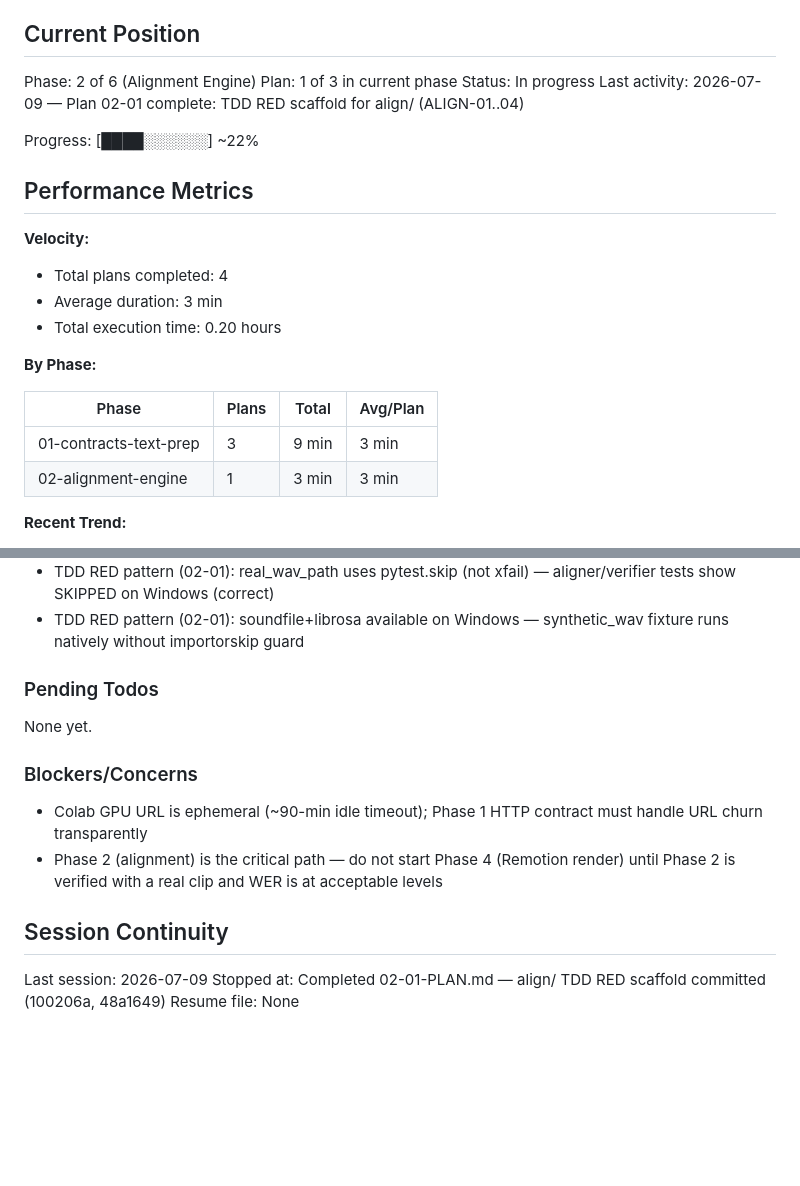
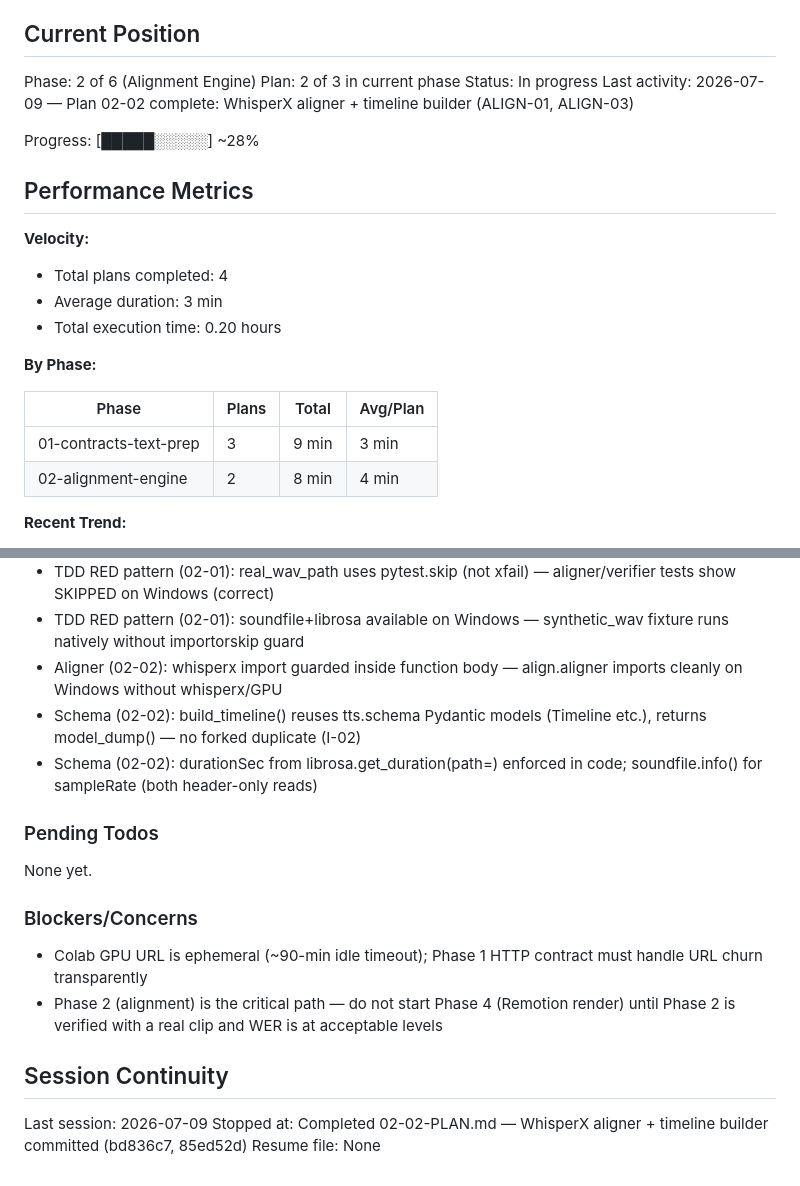
Before and after one commit to saitejatiru/audiowithvideoremotion, a Markdown page: .planning/STATE.md, 2 parts joined by grey strips. Rendered like a GitHub page; blank space fills up the shorter version.

Commit message:
docs(02-02): complete WhisperX aligner + timeline builder plan summary and state update
- 02-02-SUMMARY.md: schema tests XPASSED, aligner tests SKIPPED (correct on Windows)
- STATE.md: plan 2 of 3, decisions for guarded import + tts.schema reuse recorded
- ROADMAP.md: phase 2 progress updated (2/4 summaries)

Co-Authored-By: Claude Opus 4.8 <noreply@anthropic.com>

```diff
--- a/.planning/STATE.md
+++ b/.planning/STATE.md
@@ -10,11 +10,11 @@ See: .planning/PROJECT.md (updated 2026-07-08)
 ## Current Position
 
 Phase: 2 of 6 (Alignment Engine)
-Plan: 1 of 3 in current phase
+Plan: 2 of 3 in current phase
 Status: In progress
-Last activity: 2026-07-09 — Plan 02-01 complete: TDD RED scaffold for align/ (ALIGN-01..04)
+Last activity: 2026-07-09 — Plan 02-02 complete: WhisperX aligner + timeline builder (ALIGN-01, ALIGN-03)
 
-Progress: [████░░░░░░] ~22%
+Progress: [█████░░░░░] ~28%
 
 ## Performance Metrics
 
@@ -28,7 +28,7 @@ Progress: [████░░░░░░] ~22%
 | Phase | Plans | Total | Avg/Plan |
 |-------|-------|-------|----------|
 | 01-contracts-text-prep | 3 | 9 min | 3 min |
-| 02-alignment-engine | 1 | 3 min | 3 min |
+| 02-alignment-engine | 2 | 8 min | 4 min |
 
 **Recent Trend:**
 - Last 5 plans: 4 min, 2 min, 3 min, 3 min
@@ -59,6 +59,9 @@ Recent decisions affecting current work:
 - TDD RED pattern (02-01): xfail(strict=False) used throughout — xpass won't fail suite when implementation arrives
 - TDD RED pattern (02-01): real_wav_path uses pytest.skip (not xfail) — aligner/verifier tests show SKIPPED on Windows (correct)
 - TDD RED pattern (02-01): soundfile+librosa available on Windows — synthetic_wav fixture runs natively without importorskip guard
+- Aligner (02-02): whisperx import guarded inside function body — align.aligner imports cleanly on Windows without whisperx/GPU
+- Schema (02-02): build_timeline() reuses tts.schema Pydantic models (Timeline etc.), returns model_dump() — no forked duplicate (I-02)
+- Schema (02-02): durationSec from librosa.get_duration(path=) enforced in code; soundfile.info() for sampleRate (both header-only reads)
 
 ### Pending Todos
 
@@ -72,5 +75,5 @@ None yet.
 ## Session Continuity
 
 Last session: 2026-07-09
-Stopped at: Completed 02-01-PLAN.md — align/ TDD RED scaffold committed (100206a, 48a1649)
+Stopped at: Completed 02-02-PLAN.md — WhisperX aligner + timeline builder committed (bd836c7, 85ed52d)
 Resume file: None
```
Also changed, not shown: .planning/ROADMAP.md (+1 -1 lines), 1 other file.
